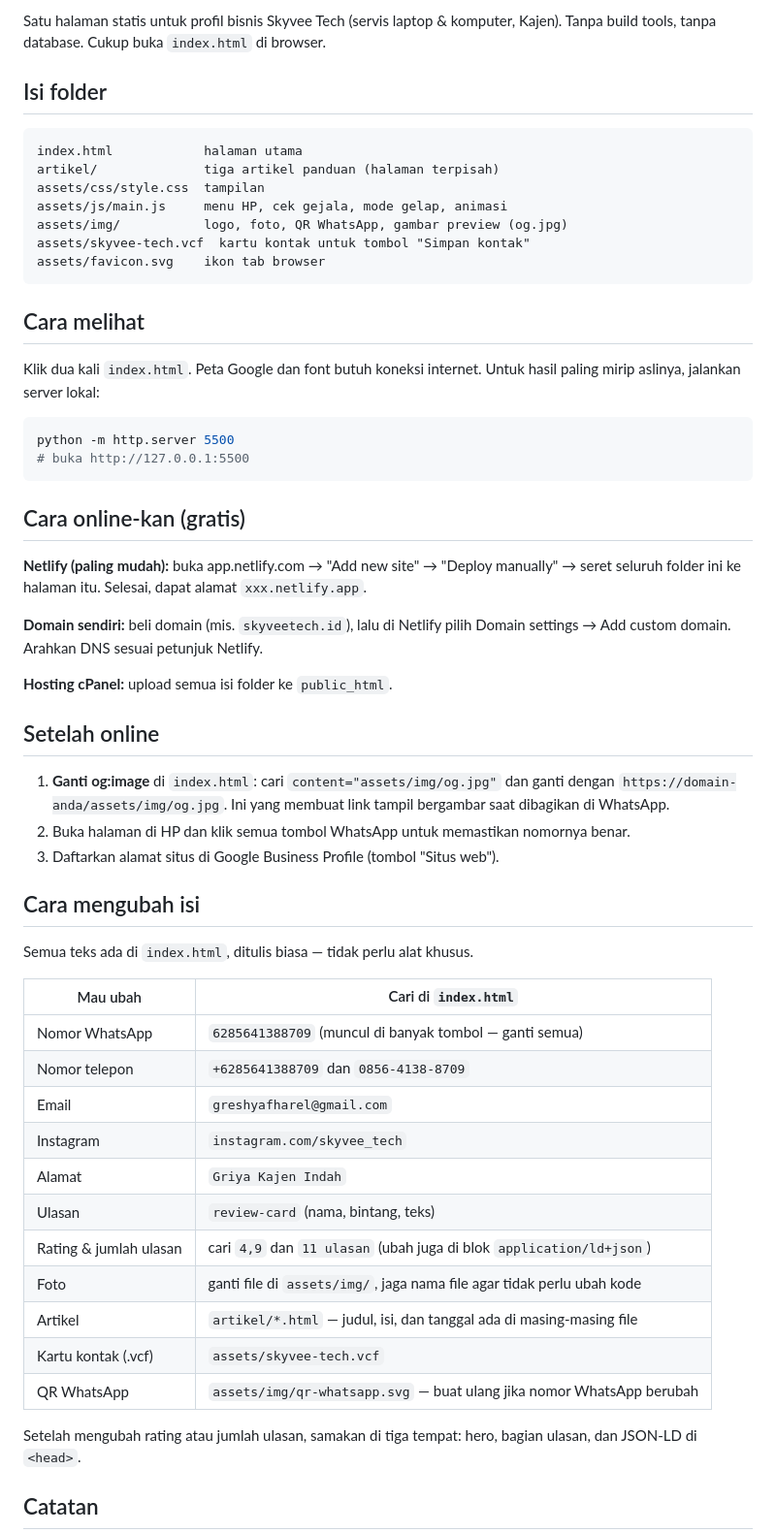
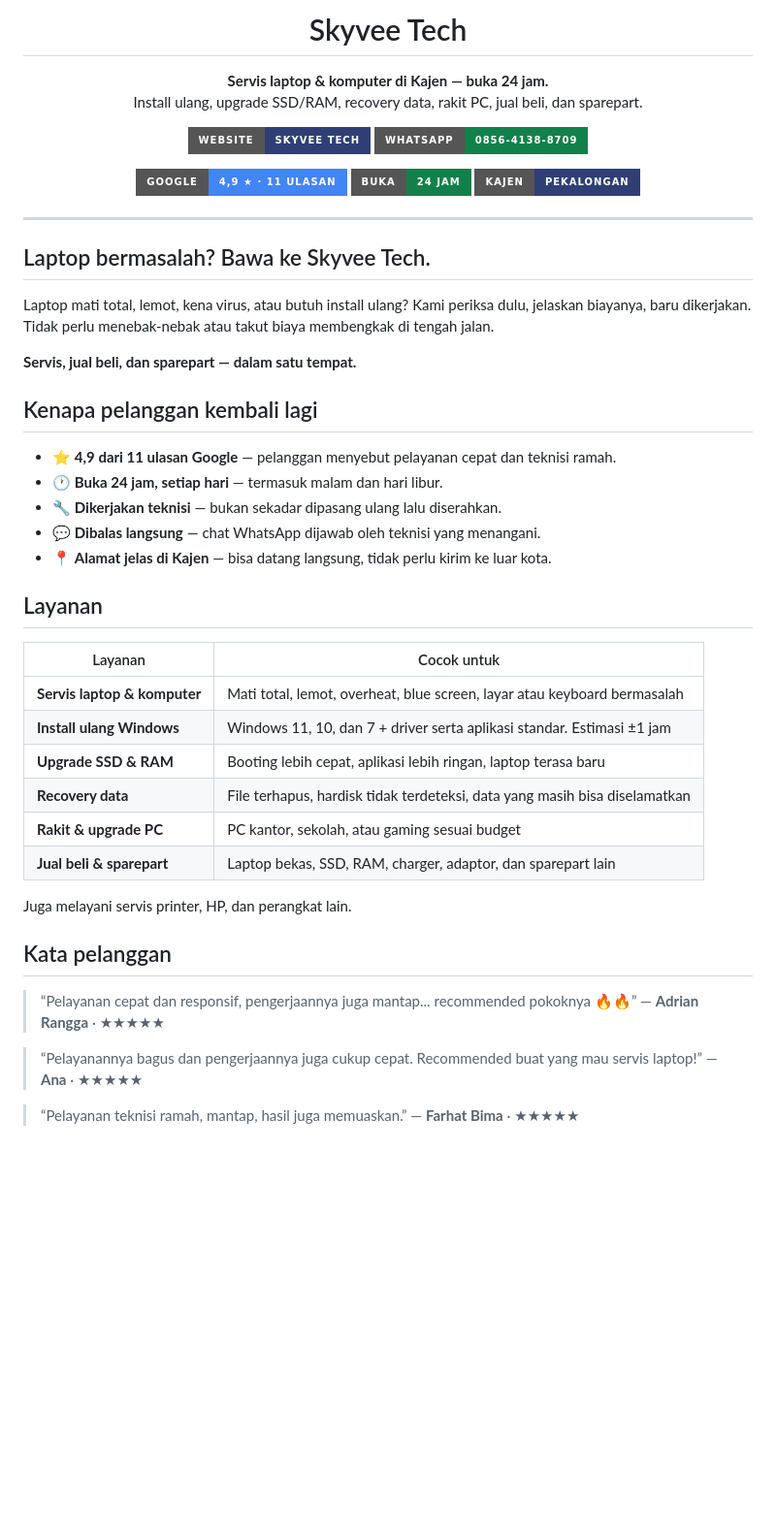
Before and after one commit to Skyvee-Tech/Website-Bisnis, a Markdown page: README.md, the part around one of its changes. Shown at 97% size. Drawn GitHub-style; badges without logos; blank space fills up the shorter version.

Commit message:
README: jadikan profil dan iklan layanan Skyvee Tech

````diff
--- a/README.md
+++ b/README.md
@@ -2,67 +7,59 @@
 
-Satu halaman statis untuk profil bisnis Skyvee Tech (servis laptop & komputer, Kajen).
-Tanpa build tools, tanpa database. Cukup buka `index.html` di browser.
+<h1 align="center">Skyvee Tech</h1>
 
-## Isi folder
+<p align="center">
+  <strong>Servis laptop &amp; komputer di Kajen — buka 24 jam.</strong><br>
+  Install ulang, upgrade SSD/RAM, recovery data, rakit PC, jual beli, dan sparepart.
+</p>
 
-```
-index.html            halaman utama
-artikel/              tiga artikel panduan (halaman terpisah)
-assets/css/style.css  tampilan
-assets/js/main.js     menu HP, cek gejala, mode gelap, animasi
-assets/img/           logo, foto, QR WhatsApp, gambar preview (og.jpg)
-assets/skyvee-tech.vcf  kartu kontak untuk tombol "Simpan kontak"
-assets/favicon.svg    ikon tab browser
-```
+<p align="center">
+  <a href="https://skyvee-tech.github.io/Website-Bisnis/"><img src="https://img.shields.io/badge/Website-Skyvee%20Tech-2F3F76?style=for-the-badge" alt="Website Skyvee Tech"></a>
+  <a href="https://wa.me/6285641388709"><img src="https://img.shields.io/badge/WhatsApp-0856--4138--8709-12804A?style=for-the-badge&logo=whatsapp&logoColor=white" alt="WhatsApp Skyvee Tech"></a>
+</p>
 
-## Cara melihat
+<p align="center">
+  <a href="https://search.google.com/local/reviews?placeid=ChIJJSBLtusfcC4RGG9JkR40iiA"><img src="https://img.shields.io/badge/Google-4%2C9%20%E2%98%85%20%C2%B7%2011%20ulasan-4285F4?style=for-the-badge&logo=google&logoColor=white" alt="Rating Google 4,9 dari 11 ulasan"></a>
+  <img src="https://img.shields.io/badge/Buka-24%20Jam-12804A?style=for-the-badge" alt="Buka 24 jam">
+  <img src="https://img.shields.io/badge/Kajen-Pekalongan-2F3F76?style=for-the-badge" alt="Kajen, Pekalongan">
+</p>
 
-Klik dua kali `index.html`. Peta Google dan font butuh koneksi internet.
-Untuk hasil paling mirip aslinya, jalankan server lokal:
+---
 
-```powershell
-python -m http.server 5500
-# buka http://127.0.0.1:5500
-```
+## Laptop bermasalah? Bawa ke Skyvee Tech.
 
-## Cara online-kan (gratis)
+Laptop mati total, lemot, kena virus, atau butuh install ulang? Kami periksa dulu, jelaskan biayanya, baru dikerjakan. Tidak perlu menebak-nebak atau takut biaya membengkak di tengah jalan.
 
-**Netlify (paling mudah):** buka app.netlify.com → "Add new site" → "Deploy manually" →
-seret seluruh folder ini ke halaman itu. Selesai, dapat alamat `xxx.netlify.app`.
+**Servis, jual beli, dan sparepart — dalam satu tempat.**
 
-**Domain sendiri:** beli domain (mis. `skyveetech.id`), lalu di Netlify pilih
-Domain settings → Add custom domain. Arahkan DNS sesuai petunjuk Netlify.
+## Kenapa pelanggan kembali lagi
 
-**Hosting cPanel:** upload semua isi folder ke `public_html`.
+- ⭐ **4,9 dari 11 ulasan Google** — pelanggan menyebut pelayanan cepat dan teknisi ramah.
+- 🕐 **Buka 24 jam, setiap hari** — termasuk malam dan hari libur.
+- 🔧 **Dikerjakan teknisi** — bukan sekadar dipasang ulang lalu diserahkan.
+- 💬 **Dibalas langsung** — chat WhatsApp dijawab oleh teknisi yang menangani.
+- 📍 **Alamat jelas di Kajen** — bisa datang langsung, tidak perlu kirim ke luar kota.
 
-## Setelah online
+## Layanan
 
-1. **Ganti og:image** di `index.html`: cari `content="assets/img/og.jpg"` dan ganti
-   dengan `https://domain-anda/assets/img/og.jpg`. Ini yang membuat link tampil
-   bergambar saat dibagikan di WhatsApp.
-2. Buka halaman di HP dan klik semua tombol WhatsApp untuk memastikan nomornya benar.
-3. Daftarkan alamat situs di Google Business Profile (tombol "Situs web").
+| Layanan | Cocok untuk |
+|---|---|
+| **Servis laptop & komputer** | Mati total, lemot, overheat, blue screen, layar atau keyboard bermasalah |
+| **Install ulang Windows** | Windows 11, 10, dan 7 + driver serta aplikasi standar. Estimasi ±1 jam |
+| **Upgrade SSD & RAM** | Booting lebih cepat, aplikasi lebih ringan, laptop terasa baru |
+| **Recovery data** | File terhapus, hardisk tidak terdeteksi, data yang masih bisa diselamatkan |
+| **Rakit & upgrade PC** | PC kantor, sekolah, atau gaming sesuai budget |
+| **Jual beli & sparepart** | Laptop bekas, SSD, RAM, charger, adaptor, dan sparepart lain |
 
-## Cara mengubah isi
+Juga melayani servis printer, HP, dan perangkat lain.
 
-Semua teks ada di `index.html`, ditulis biasa — tidak perlu alat khusus.
+## Kata pelanggan
 
-| Mau ubah | Cari di `index.html` |
-|---|---|
-| Nomor WhatsApp | `6285641388709` (muncul di banyak tombol — ganti semua) |
-| Nomor telepon | `+6285641388709` dan `0856-4138-8709` |
-| Email | `greshyafharel@gmail.com` |
-| Instagram | `instagram.com/skyvee_tech` |
-| Alamat | `Griya Kajen Indah` |
-| Ulasan | `review-card` (nama, bintang, teks) |
-| Rating & jumlah ulasan | cari `4,9` dan `11 ulasan` (ubah juga di blok `application/ld+json`) |
-| Foto | ganti file di `assets/img/`, jaga nama file agar tidak perlu ubah kode |
-| Artikel | `artikel/*.html` — judul, isi, dan tanggal ada di masing-masing file |
-| Kartu kontak (.vcf) | `assets/skyvee-tech.vcf` |
-| QR WhatsApp | `assets/img/qr-whatsapp.svg` — buat ulang jika nomor WhatsApp berubah |
+> “Pelayanan cepat dan responsif, pengerjaannya juga mantap... recommended pokoknya 🔥🔥”
+> — **Adrian Rangga** · ★★★★★
 
-Setelah mengubah rating atau jumlah ulasan, samakan di tiga tempat: hero, bagian
-ulasan, dan JSON-LD di `<head>`.
+> “Pelayanannya bagus dan pengerjaannya juga cukup cepat. Recommended buat yang mau servis laptop!”
+> — **Ana** · ★★★★★
 
-## Catatan
+> “Pelayanan teknisi ramah, mantap, hasil juga memuaskan.”
+> — **Farhat Bima** · ★★★★★
 
````
Also changed, not shown: other parts of README.md (+31 -19 lines).
